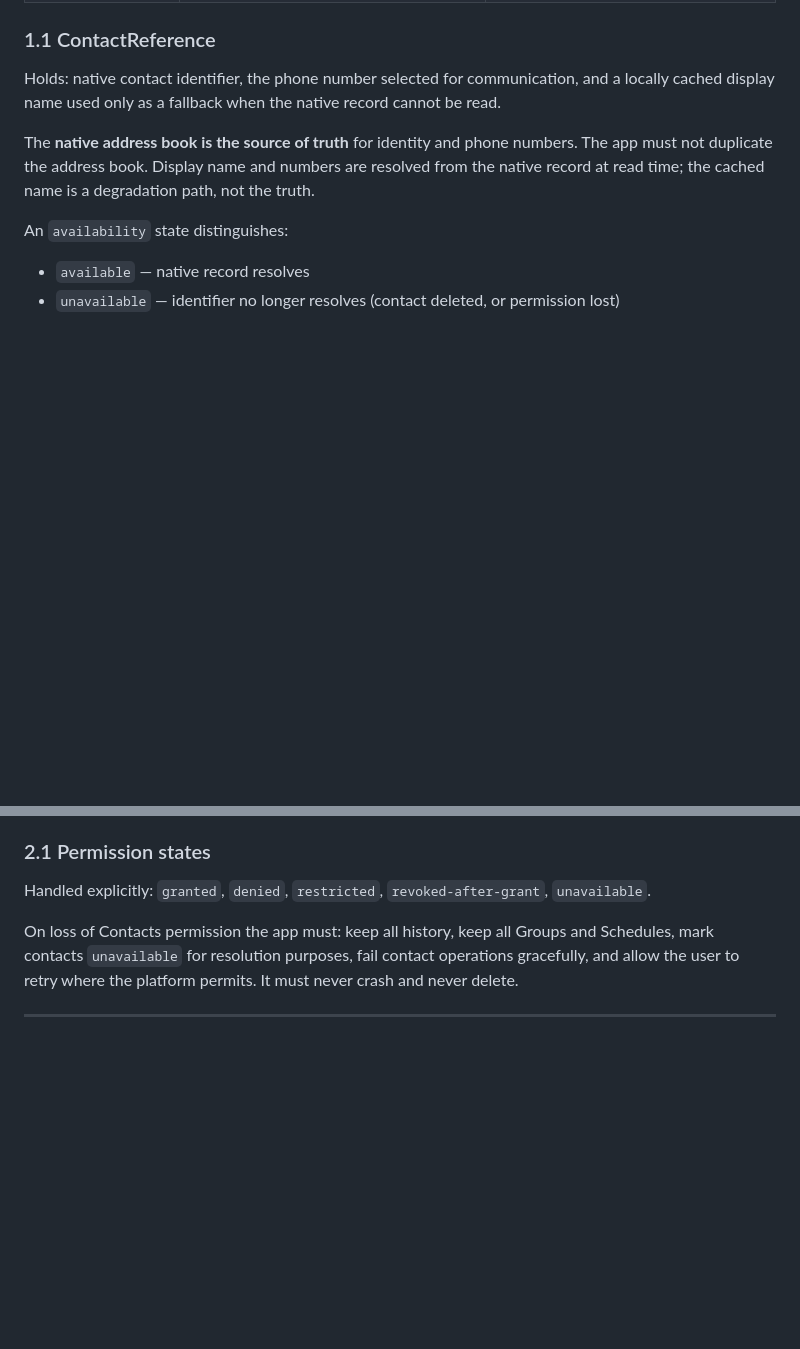
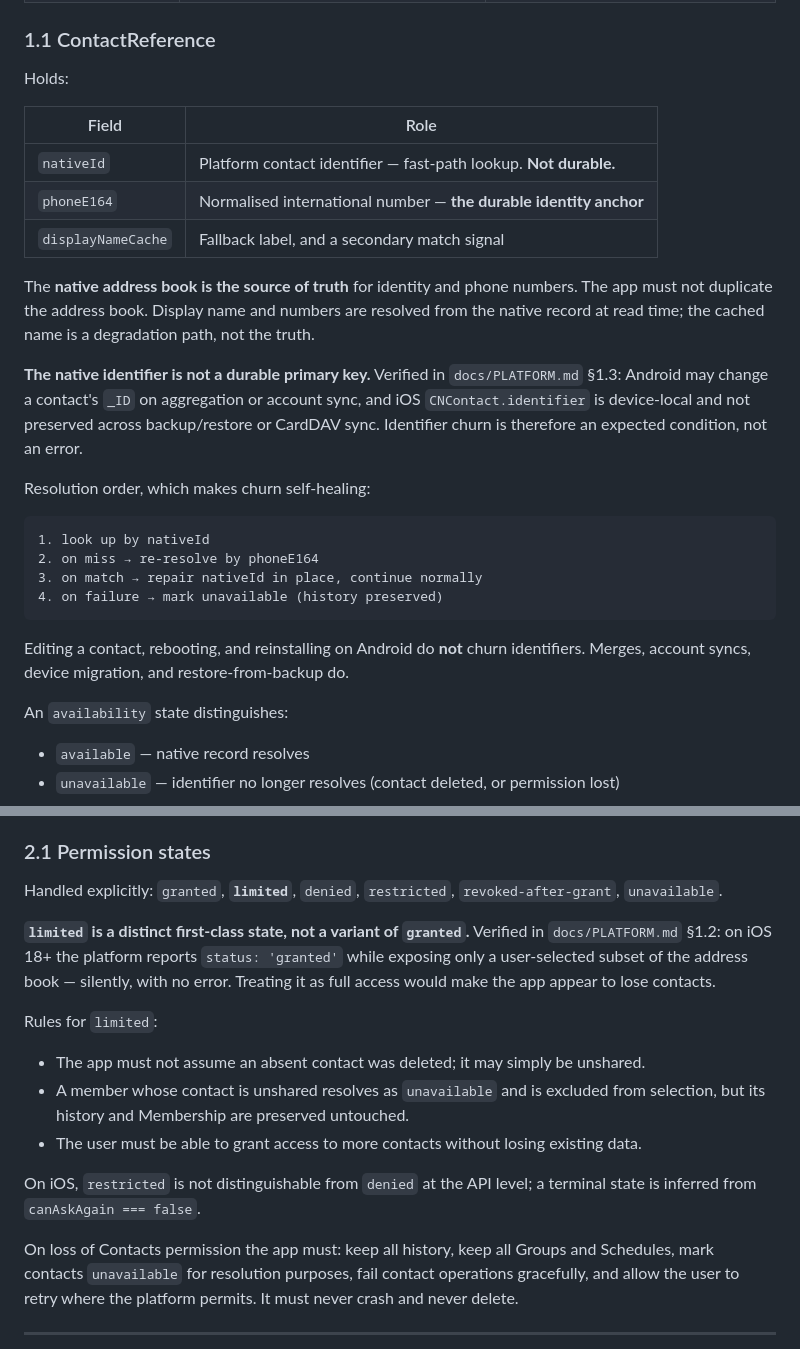
Before and after one commit to abubakarshahid16/stay-close, a Markdown page: docs/DOMAIN.md, 2 parts joined by grey strips. Rendered like a GitHub page; blank space fills up the shorter version.

````diff
--- a/docs/DOMAIN.md
+++ b/docs/DOMAIN.md
@@ -24,12 +24,34 @@ This document defines *behaviour*, not storage layout or UI. Schema lives in
 
 ### 1.1 ContactReference
 
-Holds: native contact identifier, the phone number selected for communication, and a
-locally cached display name used only as a fallback when the native record cannot be read.
+Holds:
+
+| Field | Role |
+|---|---|
+| `nativeId` | Platform contact identifier — fast-path lookup. **Not durable.** |
+| `phoneE164` | Normalised international number — **the durable identity anchor** |
+| `displayNameCache` | Fallback label, and a secondary match signal |
 
 The **native address book is the source of truth** for identity and phone numbers. The app
 must not duplicate the address book. Display name and numbers are resolved from the native
 record at read time; the cached name is a degradation path, not the truth.
+
+**The native identifier is not a durable primary key.** Verified in `docs/PLATFORM.md` §1.3:
+Android may change a contact's `_ID` on aggregation or account sync, and iOS
+`CNContact.identifier` is device-local and not preserved across backup/restore or CardDAV
+sync. Identifier churn is therefore an expected condition, not an error.
+
+Resolution order, which makes churn self-healing:
+
+```text
+1. look up by nativeId
+2. on miss → re-resolve by phoneE164
+3. on match → repair nativeId in place, continue normally
+4. on failure → mark unavailable (history preserved)
+```
+
+Editing a contact, rebooting, and reinstalling on Android do **not** churn identifiers.
+Merges, account syncs, device migration, and restore-from-backup do.
 
 An `availability` state distinguishes:
 
@@ -57,7 +79,23 @@ deletes history.
 
 ### 2.1 Permission states
 
-Handled explicitly: `granted`, `denied`, `restricted`, `revoked-after-grant`, `unavailable`.
+Handled explicitly: `granted`, **`limited`**, `denied`, `restricted`, `revoked-after-grant`,
+`unavailable`.
+
+**`limited` is a distinct first-class state, not a variant of `granted`.** Verified in
+`docs/PLATFORM.md` §1.2: on iOS 18+ the platform reports `status: 'granted'` while exposing
+only a user-selected subset of the address book — silently, with no error. Treating it as full
+access would make the app appear to lose contacts.
+
+Rules for `limited`:
+
+- The app must not assume an absent contact was deleted; it may simply be unshared.
+- A member whose contact is unshared resolves as `unavailable` and is excluded from selection,
+  but its history and Membership are preserved untouched.
+- The user must be able to grant access to more contacts without losing existing data.
+
+On iOS, `restricted` is not distinguishable from `denied` at the API level; a terminal state is
+inferred from `canAskAgain === false`.
 
 On loss of Contacts permission the app must: keep all history, keep all Groups and Schedules,
 mark contacts `unavailable` for resolution purposes, fail contact operations gracefully, and
````
Also changed, not shown: docs/PLATFORM.md (added, +383 -0 lines).
